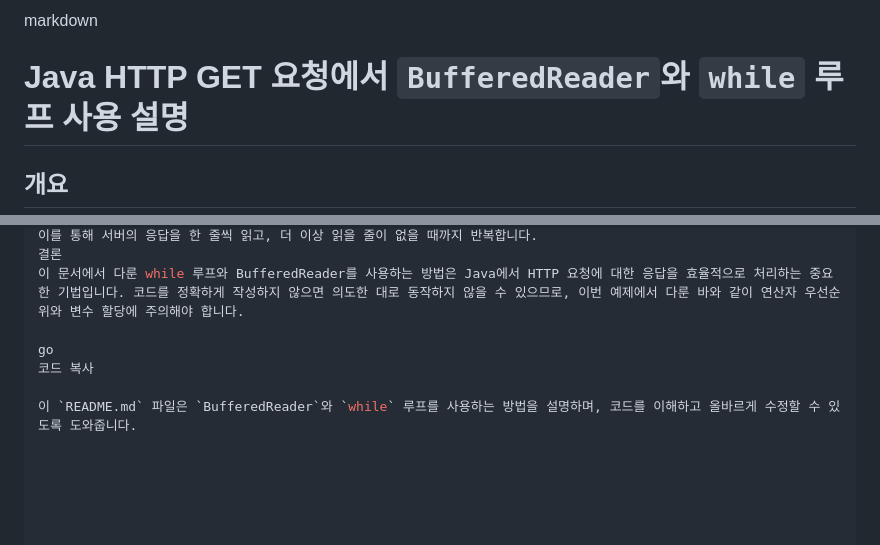
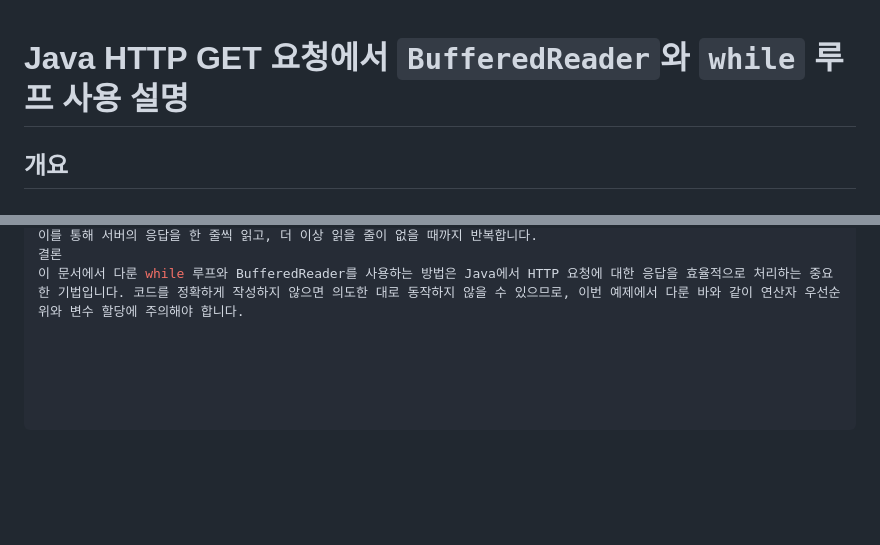
Before and after one commit to Boom0704/diary, a Markdown page: 0819/README.md, 2 parts joined by grey strips. Drawn GitHub-style; blank space fills up the shorter version.

```diff
--- a/0819/README.md
+++ b/0819/README.md
@@ -1,5 +1,3 @@
-
-markdown
 # Java HTTP GET 요청에서 `BufferedReader`와 `while` 루프 사용 설명
 
 ## 개요
@@ -67,8 +65,3 @@ inputLine = in.readLine()의 결과를 먼저 inputLine 변수에 할당합니
 이를 통해 서버의 응답을 한 줄씩 읽고, 더 이상 읽을 줄이 없을 때까지 반복합니다.
 결론
 이 문서에서 다룬 while 루프와 BufferedReader를 사용하는 방법은 Java에서 HTTP 요청에 대한 응답을 효율적으로 처리하는 중요한 기법입니다. 코드를 정확하게 작성하지 않으면 의도한 대로 동작하지 않을 수 있으므로, 이번 예제에서 다룬 바와 같이 연산자 우선순위와 변수 할당에 주의해야 합니다.
-
-go
-코드 복사
-
-이 `README.md` 파일은 `BufferedReader`와 `while` 루프를 사용하는 방법을 설명하며, 코드를 이해하고 올바르게 수정할 수 있도록 도와줍니다.
```
